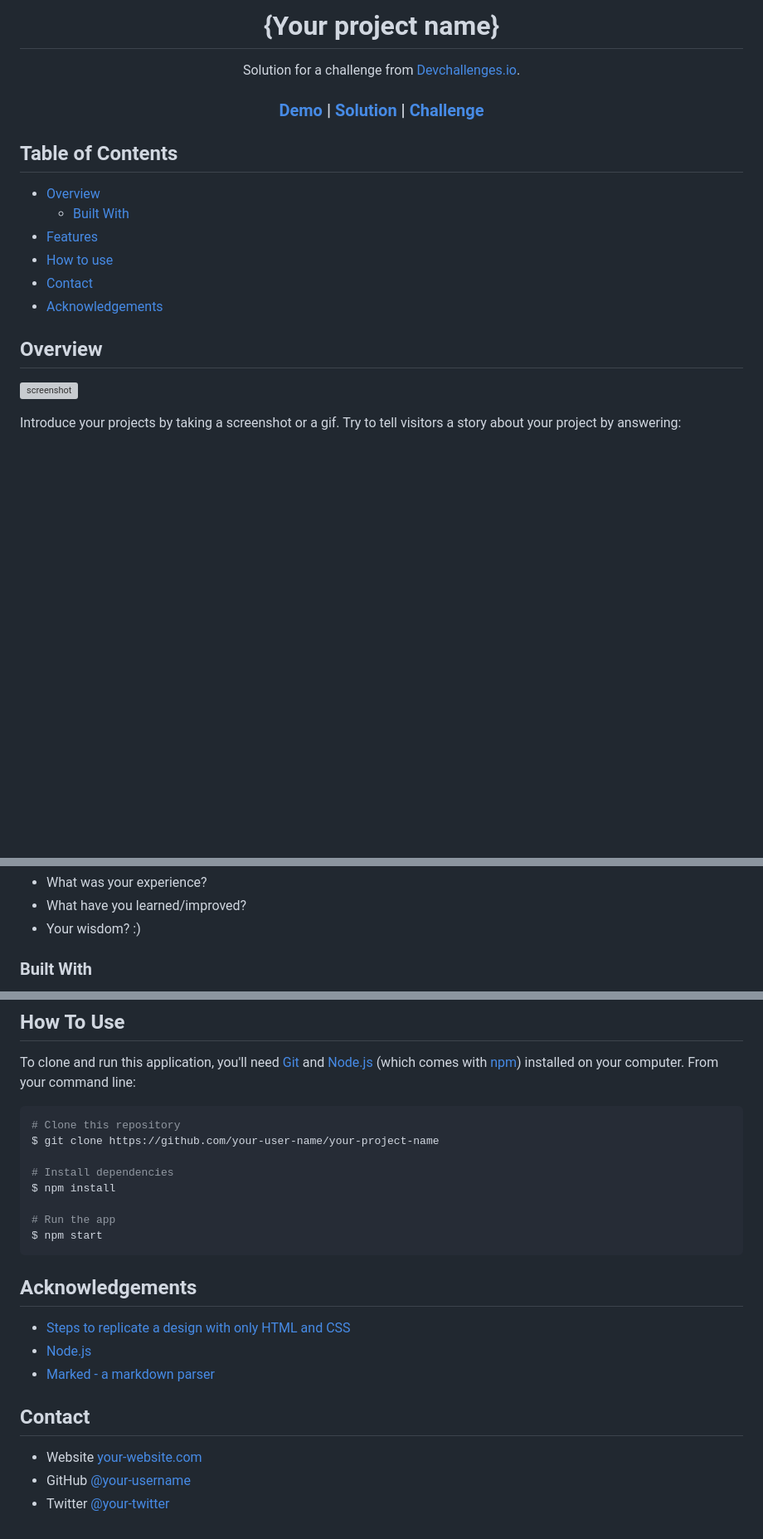
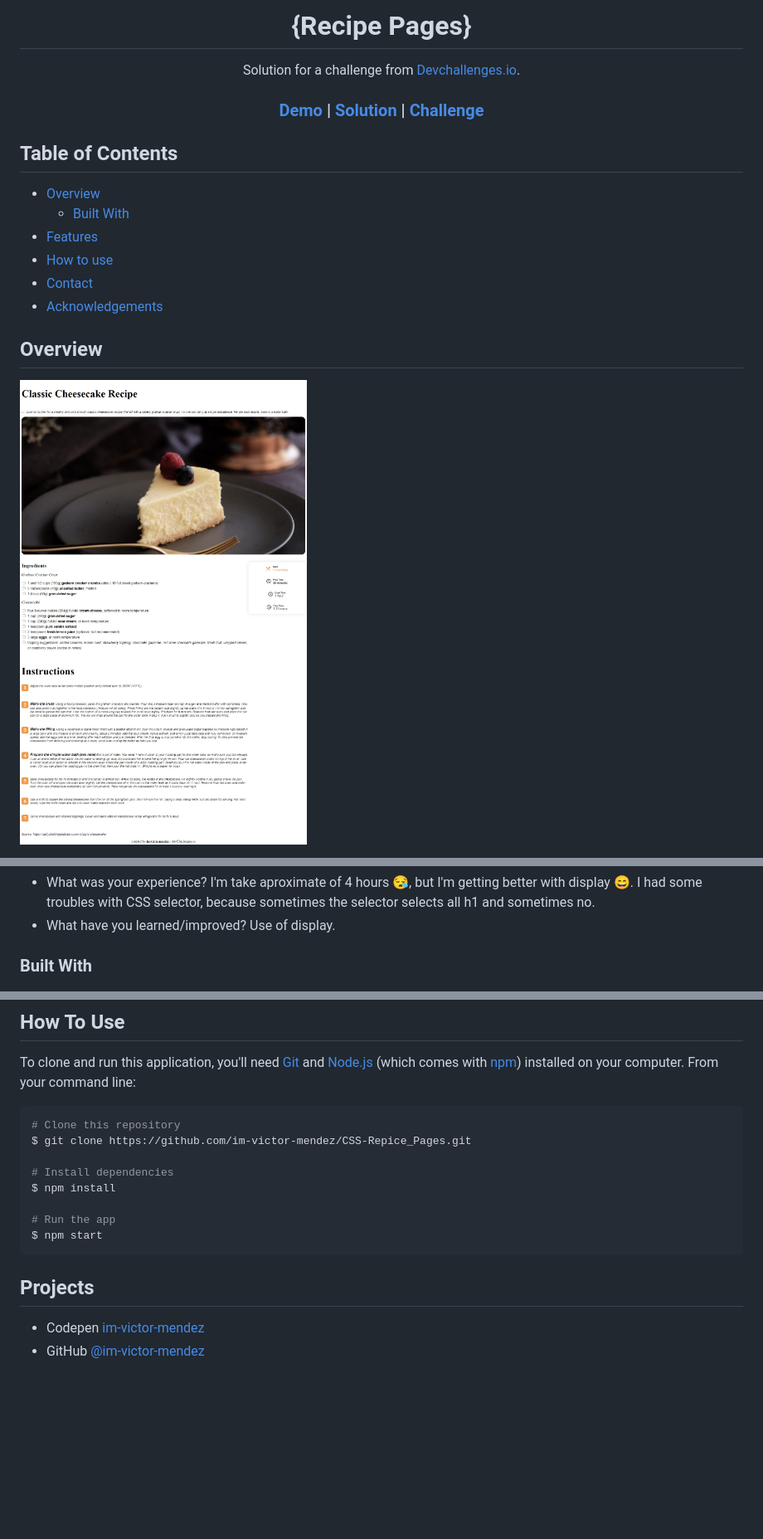
Before and after one commit to im-victor-mendez/CSS-Repice_Pages, a Markdown page: README.md, 3 parts joined by grey strips. Shown: that part at 83% size. GitHub-like rendering; pictures changed too: src/Overview.jpeg (added); blank space fills up the shorter version; grey boxes are pictures that could not be loaded.

Commit message:
Project finished.

````diff
--- a/README.md
+++ b/README.md
@@ -1,6 +1,4 @@
-<!-- Please update value in the {}  -->
-
-<h1 align="center">{Your project name}</h1>
+<h1 align="center">{Recipe Pages}</h1>
 
 <div align="center">
    Solution for a challenge from  <a href="http://devchallenges.io" target="_blank">Devchallenges.io</a>.
@@ -37,8 +35,6 @@
 
 ## Overview
 
-![screenshot](https://user-images.githubusercontent.com/16707738/92399059-5716eb00-f132-11ea-8b14-bcacdc8ec97b.png)
-
-Introduce your projects by taking a screenshot or a gif. Try to tell visitors a story about your project by answering:
+![screenshot](src/Overview.jpeg)
 
 - Where can I see your demo?
@@ -45,6 +42,8 @@ Introduce your projects by taking a screenshot or a gif. Try to tell visitors a
 - What was your experience?
+    I'm take aproximate of 4 hours 😪, but I'm getting better with display 😄.
+    I had some troubles with CSS selector, because sometimes the selector selects all h1 and sometimes no.
 - What have you learned/improved?
-- Your wisdom? :)
+    Use of display.
 
 ### Built With
 
@@ -70,7 +66,7 @@ To clone and run this application, you'll need [Git](https://git-scm.com) and [N
 
 ```bash
 # Clone this repository
-$ git clone https://github.com/your-user-name/your-project-name
+$ git clone https://github.com/im-victor-mendez/CSS-Repice_Pages.git
 
 # Install dependencies
 $ npm install
@@ -79,16 +75,7 @@ $ npm install
 $ npm start
 ```
 
-## Acknowledgements
+## Projects
 
-<!-- This section should list any articles or add-ons/plugins that helps you to complete the project. This is optional but it will help you in the future. For exmpale -->
-
-- [Steps to replicate a design with only HTML and CSS](https://devchallenges-blogs.web.app/how-to-replicate-design/)
-- [Node.js](https://nodejs.org/)
-- [Marked - a markdown parser](https://github.com/chjj/marked)
-
-## Contact
-
-- Website [your-website.com](https://{your-web-site-link})
-- GitHub [@your-username](https://{github.com/your-usermame})
-- Twitter [@your-twitter](https://{twitter.com/your-username})
+- Codepen [im-victor-mendez](https://codepen.io/im-victor-mendez)
+- GitHub [@im-victor-mendez](https://github.com/im-victor-mendez)
````
Also changed, not shown: other parts of README.md (+8 -10 lines).
